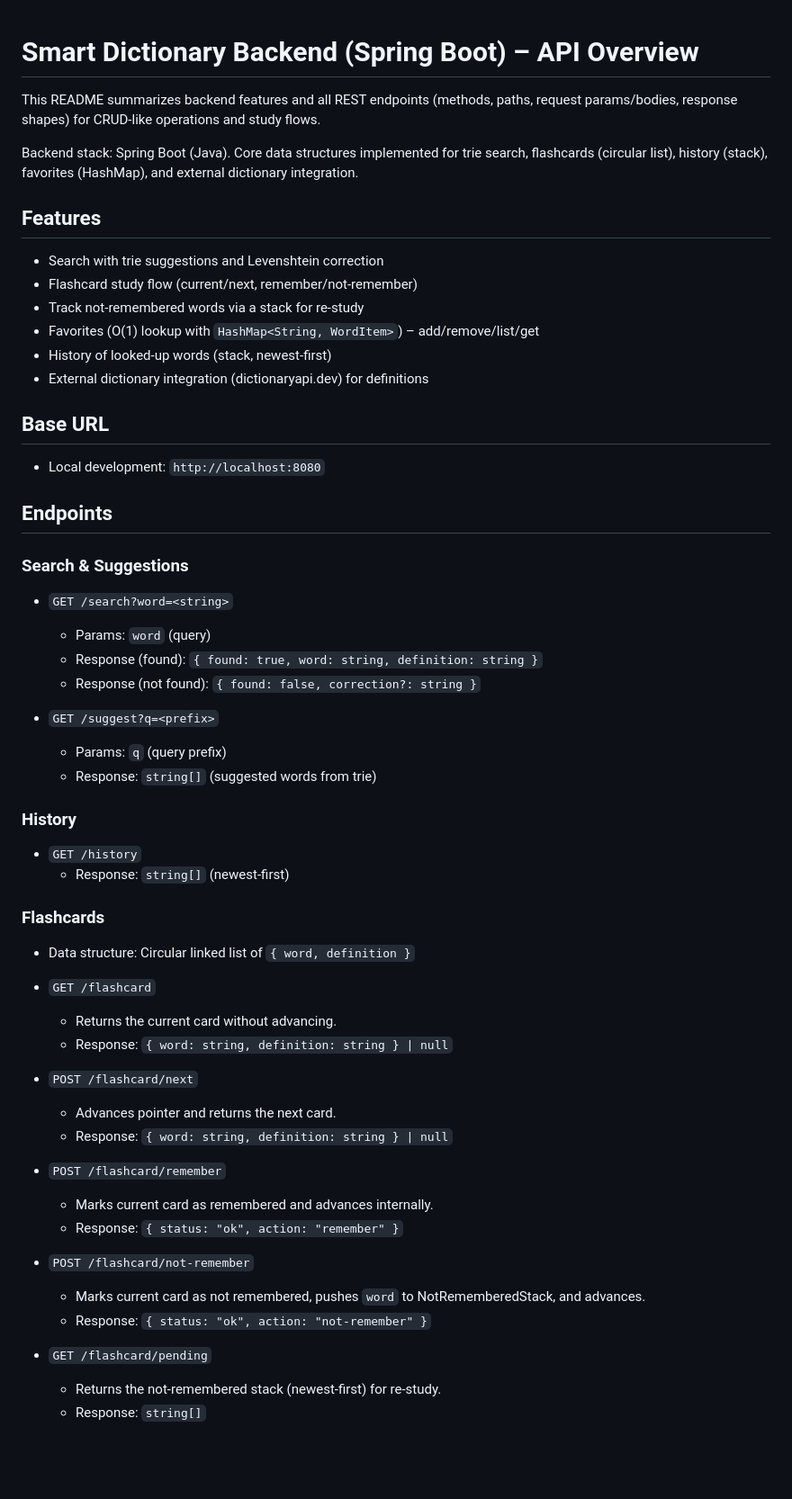
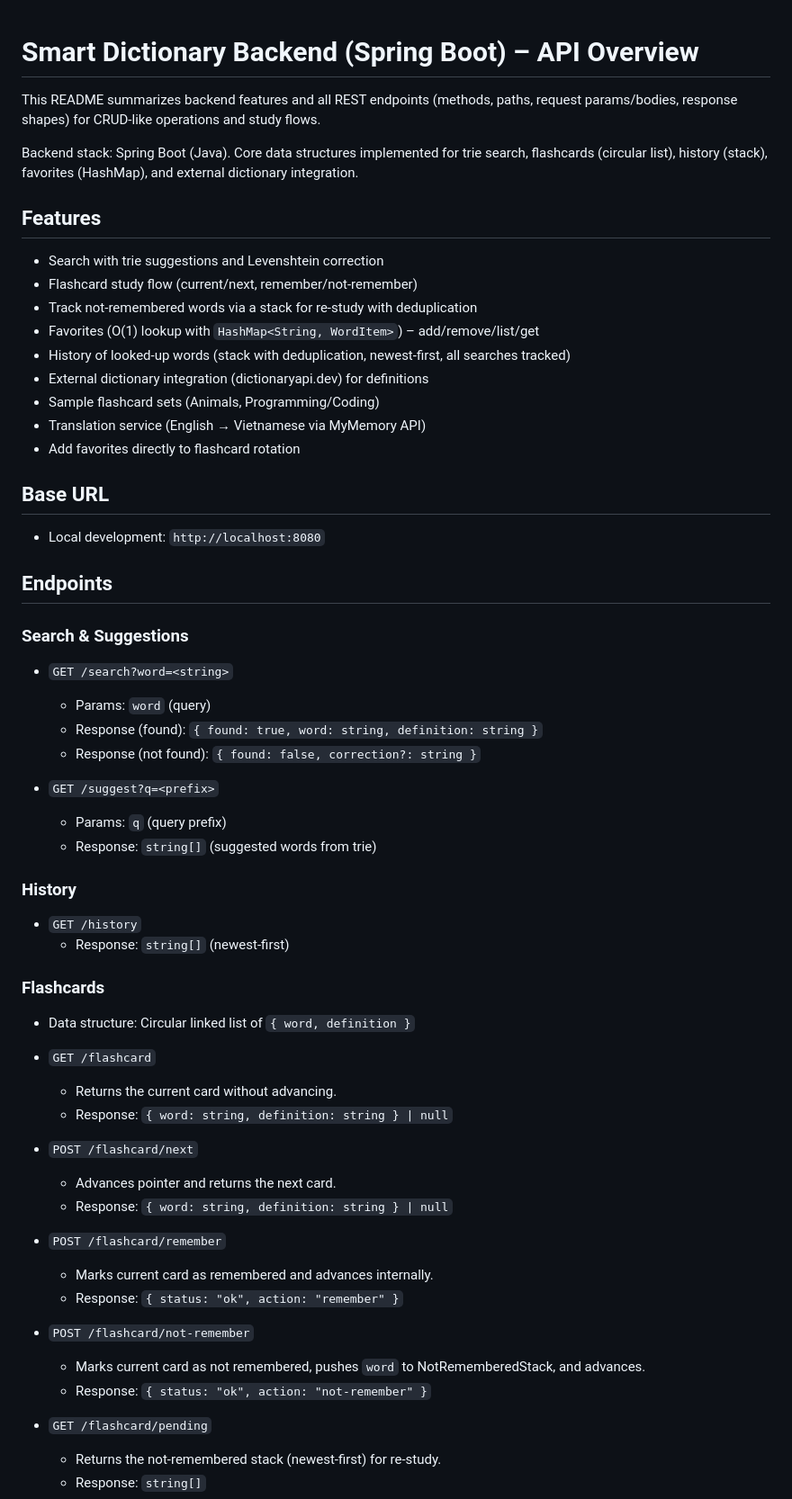
Before and after one commit to ngqynhanh/vocabulary-web, a Markdown page: README.md, the part around the change printed below. Shown: that part at 90% size. Rendered like a GitHub page; blank space fills up the shorter version.

```diff
--- a/README.md
+++ b/README.md
@@ -1,21 +1,30 @@
 # Smart Dictionary Backend (Spring Boot) – API Overview
+
 
 This README summarizes backend features and all REST endpoints (methods, paths, request params/bodies, response shapes) for CRUD-like operations and study flows.
 
+
 Backend stack: Spring Boot (Java). Core data structures implemented for trie search, flashcards (circular list), history (stack), favorites (HashMap), and external dictionary integration.
+
 
 ## Features
 - Search with trie suggestions and Levenshtein correction
 - Flashcard study flow (current/next, remember/not-remember)
-- Track not-remembered words via a stack for re-study
+- Track not-remembered words via a stack for re-study with deduplication
 - Favorites (O(1) lookup with `HashMap<String, WordItem>`) – add/remove/list/get
-- History of looked-up words (stack, newest-first)
+- History of looked-up words (stack with deduplication, newest-first, all searches tracked)
 - External dictionary integration (dictionaryapi.dev) for definitions
+- Sample flashcard sets (Animals, Programming/Coding)
+- Translation service (English → Vietnamese via MyMemory API)
+- Add favorites directly to flashcard rotation
+
 
 ## Base URL
 - Local development: `http://localhost:8080`
 
+
 ## Endpoints
+
 
 ### Search & Suggestions
 - `GET /search?word=<string>`
@@ -23,32 +32,40 @@ Backend stack: Spring Boot (Java). Core data structures implemented for trie sea
   - Response (found): `{ found: true, word: string, definition: string }`
   - Response (not found): `{ found: false, correction?: string }`
 
+
 - `GET /suggest?q=<prefix>`
   - Params: `q` (query prefix)
   - Response: `string[]` (suggested words from trie)
+
 
 ### History
 - `GET /history`
   - Response: `string[]` (newest-first)
 
+
 ### Flashcards
 - Data structure: Circular linked list of `{ word, definition }`
+
 
 - `GET /flashcard`
   - Returns the current card without advancing.
   - Response: `{ word: string, definition: string } | null`
 
+
 - `POST /flashcard/next`
   - Advances pointer and returns the next card.
   - Response: `{ word: string, definition: string } | null`
+
 
 - `POST /flashcard/remember`
   - Marks current card as remembered and advances internally.
   - Response: `{ status: "ok", action: "remember" }`
 
+
 - `POST /flashcard/not-remember`
   - Marks current card as not remembered, pushes `word` to NotRememberedStack, and advances.
   - Response: `{ status: "ok", action: "not-remember" }`
+
 
 - `GET /flashcard/pending`
   - Returns the not-remembered stack (newest-first) for re-study.
```
Also changed, not shown: other parts of README.md (+77 -7 lines).
